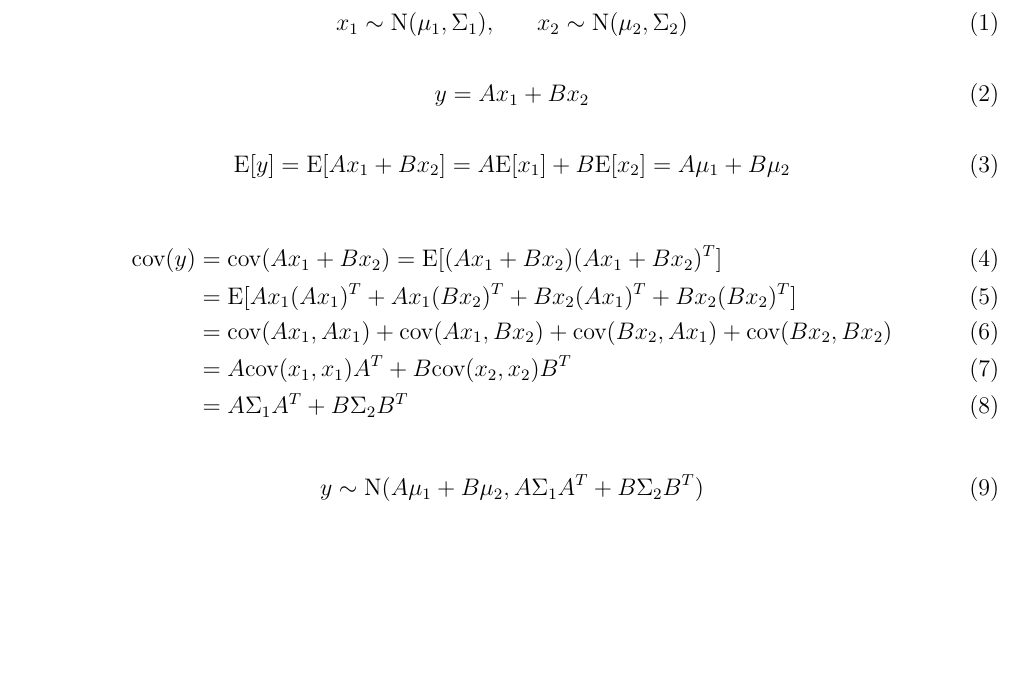
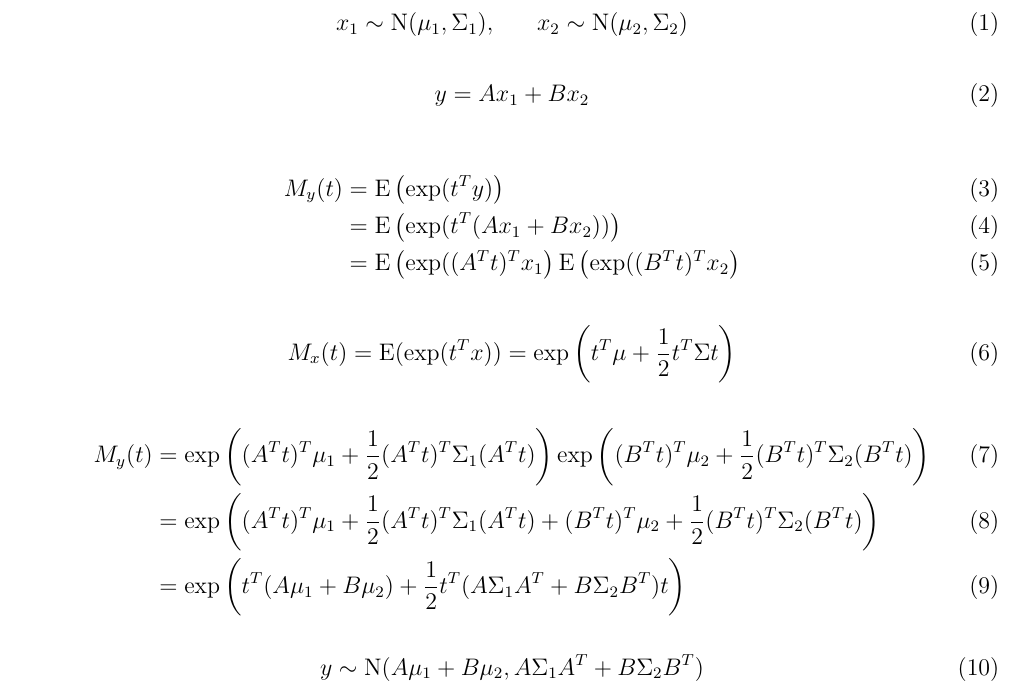
Before and after one commit to janmichaelcabrera/SDS383D, a LaTeX problem sheet (exercises/01/02_multivariate_normal_distribution/G_addition_of_two_independent_multivariate_normals.tex): part of the page, cut so that both start at the same text, the shorter picture padded with empty space. Compiled offline with pdfLaTeX.

Commit message:
minor changes to exercise 1 things

```diff
--- a/exercises/01/02_multivariate_normal_distribution/G_addition_of_two_independent_multivariate_normals.tex
+++ b/exercises/01/02_multivariate_normal_distribution/G_addition_of_two_independent_multivariate_normals.tex
@@ -31,16 +31,20 @@
             y = A x_1 + B x_2
         \end{equation}
 
+        \begin{align}
+            M_y(t) &= \E \left( \text{exp}( t^T y )\right) \\
+            &= \E \left( \text{exp}( t^T (A x_1 + B x_2) )\right) \\
+            &= \E \left( \text{exp}((A^Tt)^T x_1\right)\E \left( \text{exp}((B^Tt)^T x_2\right)
+        \end{align}
+
         \begin{equation}
-            \E[y] = \E[A x_1 + B x_2] = A \E[x_1] + B\E[x_2] = A \mu_1 + B \mu_2
+            M_x(t) = \E (\text{exp}(t^T x)) = \text{exp}\left(t^T \mu + \frac{1}{2} t^T \Sigma t \right)
         \end{equation}
 
         \begin{align}
-            \cov(y) &= \cov(Ax_1 + Bx_2) = \E[(Ax_1 + Bx_2)(A x_1 + B x_2)^T] \\
-            &= \E[ Ax_1(Ax_1)^T + Ax_1 (Bx_2)^T + Bx_2 (Ax_1)^T + Bx_2 (Bx_2)^T]\\
-            &= \cov(Ax_1, Ax_1) + \cov(Ax_1, Bx_2) + \cov(Bx_2, Ax_1) + \cov(Bx_2, Bx_2)\\
-            &= A\cov(x_1, x_1)A^T + B \cov(x_2, x_2)B^T \\
-            &= A \Sigma_1 A^T + B \Sigma_2 B^T
+            M_y(t) &= \text{exp}\left( (A^Tt)^T \mu_1 + \frac{1}{2} (A^Tt)^T \Sigma_1 (A^T t) \right)\text{exp}\left( (B^Tt)^T \mu_2 + \frac{1}{2} (B^Tt)^T \Sigma_2 (B^T t) \right) \\
+            &= \text{exp}\left( (A^Tt)^T \mu_1 + \frac{1}{2} (A^Tt)^T \Sigma_1 (A^T t) + (B^Tt)^T \mu_2 + \frac{1}{2} (B^Tt)^T \Sigma_2 (B^T t) \right) \\
+            &= \text{exp}\left( t^T (A \mu_1 + B \mu_2) + \frac{1}{2} t^T (A \Sigma_1 A^T + B \Sigma_2 B^T) t\right)
         \end{align}
 
         \begin{equation}
```
Also changed, not shown: exercises/01/01_bayesian_inference_in_simple_conjugate_families/A_beta_prior_with_bernoulli_sampling_distribution.pdf, exercises/01/02_multivariate_normal_distribution/G_addition_of_two_independent_multivariate_normals.pdf.
